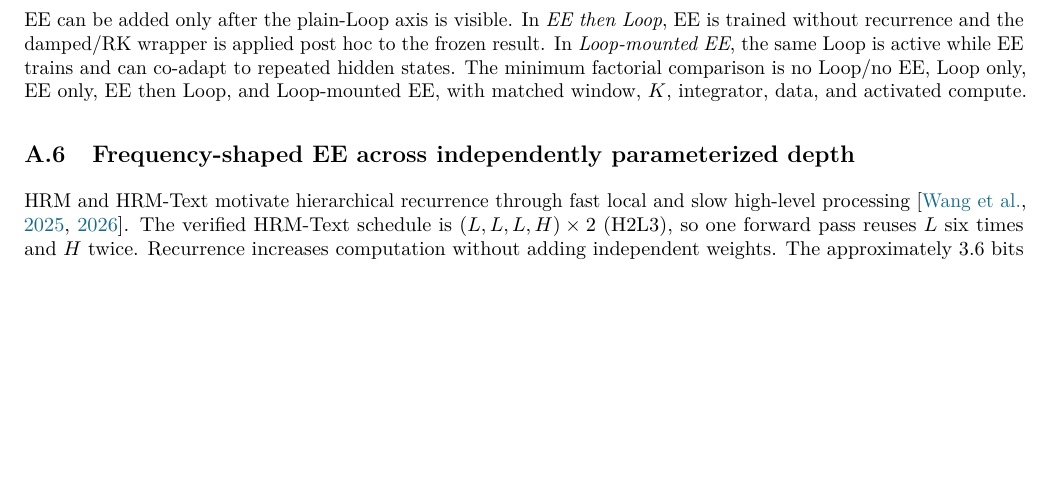
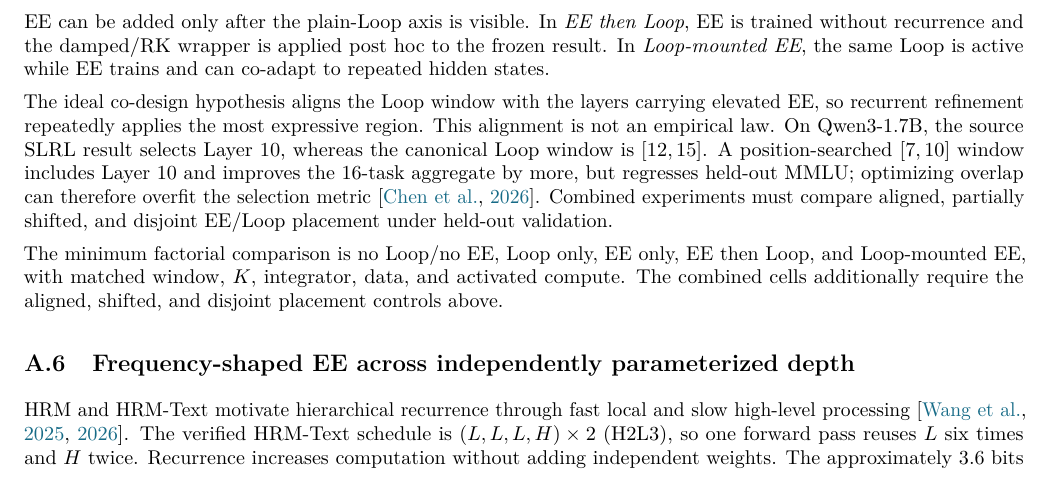
Before and after one commit to Jacob-o-TING/qwen3_1p7b_single_layer_rl_expressivity_engineering, a LaTeX paper (docs/technical_report/expressivity_engineering_qwen3_1p7b.tex): part of page 17 of 21, cut so that both start at the same text, the shorter picture padded with empty space. Compiled offline with pdfLaTeX.

Commit message:
Add EE and loop placement controls

```diff
--- a/docs/technical_report/expressivity_engineering_qwen3_1p7b.tex
+++ b/docs/technical_report/expressivity_engineering_qwen3_1p7b.tex
@@ -1131,10 +1131,21 @@ routing, kernels, and orchestration overhead.
 EE can be added only after the plain-Loop axis is visible.  In \emph{EE then
 Loop}, EE is trained without recurrence and the damped/RK wrapper is applied
 post hoc to the frozen result.  In \emph{Loop-mounted EE}, the same Loop is
-active while EE trains and can co-adapt to repeated hidden states.  The minimum
-factorial comparison is no Loop/no EE, Loop only, EE only, EE then Loop, and
-Loop-mounted EE, with matched window, $K$, integrator, data, and activated
-compute.
+active while EE trains and can co-adapt to repeated hidden states.
+
+The ideal co-design hypothesis aligns the Loop window with the layers carrying
+elevated EE, so recurrent refinement repeatedly applies the most expressive
+region.  This alignment is not an empirical law.  On Qwen3-1.7B, the source
+SLRL result selects Layer 10, whereas the canonical Loop window is $[12,15]$.
+A position-searched $[7,10]$ window includes Layer 10 and improves the 16-task
+aggregate by more, but regresses held-out MMLU; optimizing overlap can therefore
+overfit the selection metric \citep{chen2026looped}.  Combined experiments must compare aligned,
+partially shifted, and disjoint EE/Loop placement under held-out validation.
+
+The minimum factorial comparison is no Loop/no EE, Loop only, EE only, EE then
+Loop, and Loop-mounted EE, with matched window, $K$, integrator, data, and
+activated compute.  The combined cells additionally require the aligned,
+shifted, and disjoint placement controls above.
 
 \subsection{Frequency-shaped EE across independently parameterized depth}
 
```
Also changed, not shown: docs/followups/2026-07-31_expressivity-engineering-follow-up.md (+13 -3 lines), docs/technical_report/expressivity_engineering_qwen3_1p7b.pdf.
